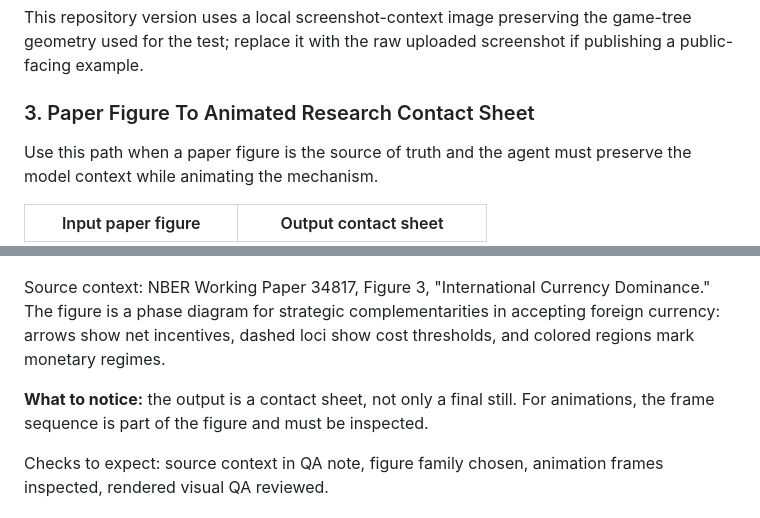
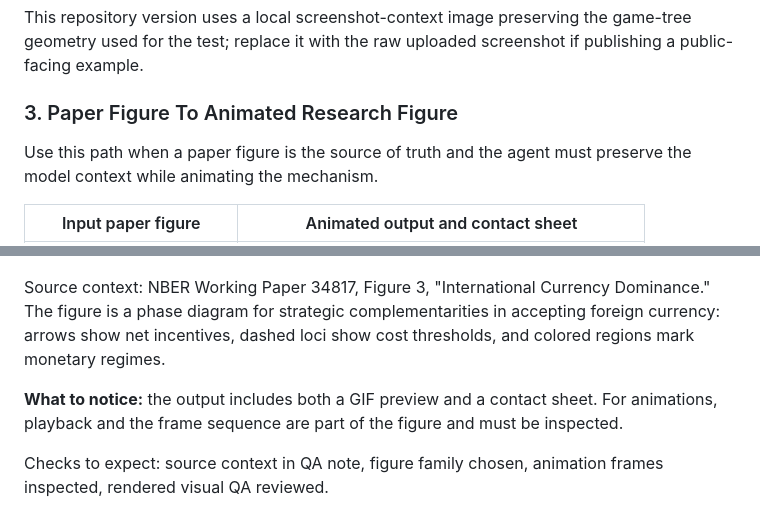
Before and after one commit to Patrick-Healy/tikz-diagrams-skill, a Markdown page: README.md, 2 parts joined by grey strips. GitHub-like rendering.

Commit message:
Add NBER paper animation preview to README

```diff
--- a/README.md
+++ b/README.md
@@ -63,9 +63,9 @@ Checks to expect: tree grammar, chance probabilities, information sets, payoff l
 
 This repository version uses a local screenshot-context image preserving the game-tree geometry used for the test; replace it with the raw uploaded screenshot if publishing a public-facing example.
 
-### 3. Paper Figure To Animated Research Contact Sheet
+### 3. Paper Figure To Animated Research Figure
 
 Use this path when a paper figure is the source of truth and the agent must preserve the model context while animating the mechanism.
 
-| Input paper figure | Output contact sheet |
+| Input paper figure | Animated output and contact sheet |
 |---|---|
@@ -73,7 +73,7 @@ Use this path when a paper figure is the source of truth and the agent must pres
 
 Source context: NBER Working Paper 34817, Figure 3, "International Currency Dominance." The figure is a phase diagram for strategic complementarities in accepting foreign currency: arrows show net incentives, dashed loci show cost thresholds, and colored regions mark monetary regimes.
 
-**What to notice:** the output is a contact sheet, not only a final still. For animations, the frame sequence is part of the figure and must be inspected.
+**What to notice:** the output includes both a GIF preview and a contact sheet. For animations, playback and the frame sequence are part of the figure and must be inspected.
 
 Checks to expect: source context in QA note, figure family chosen, animation frames inspected, rendered visual QA reviewed.
 
```
Also changed, not shown: other parts of README.md (+1 -1 lines), presentation/assets/nber_figure3_phase_preview_v01.gif (added).
